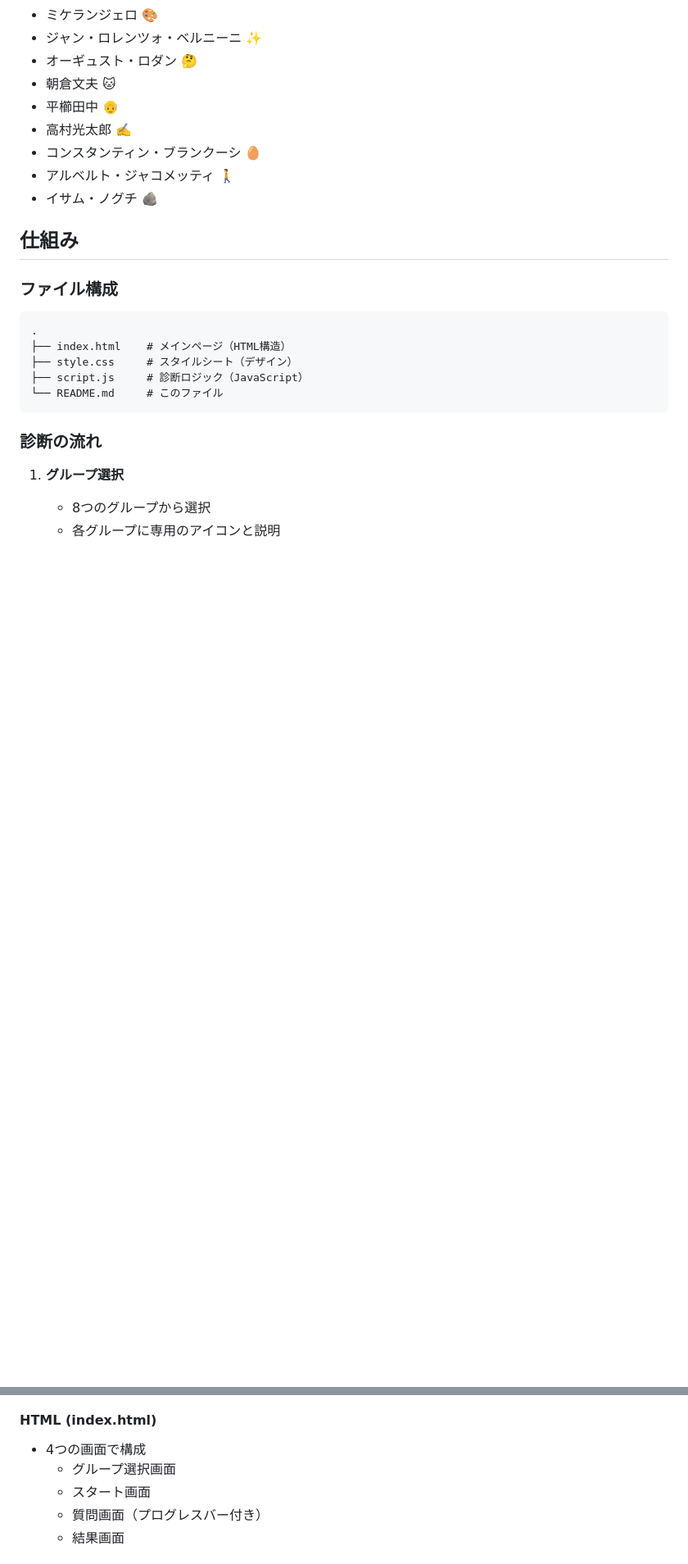
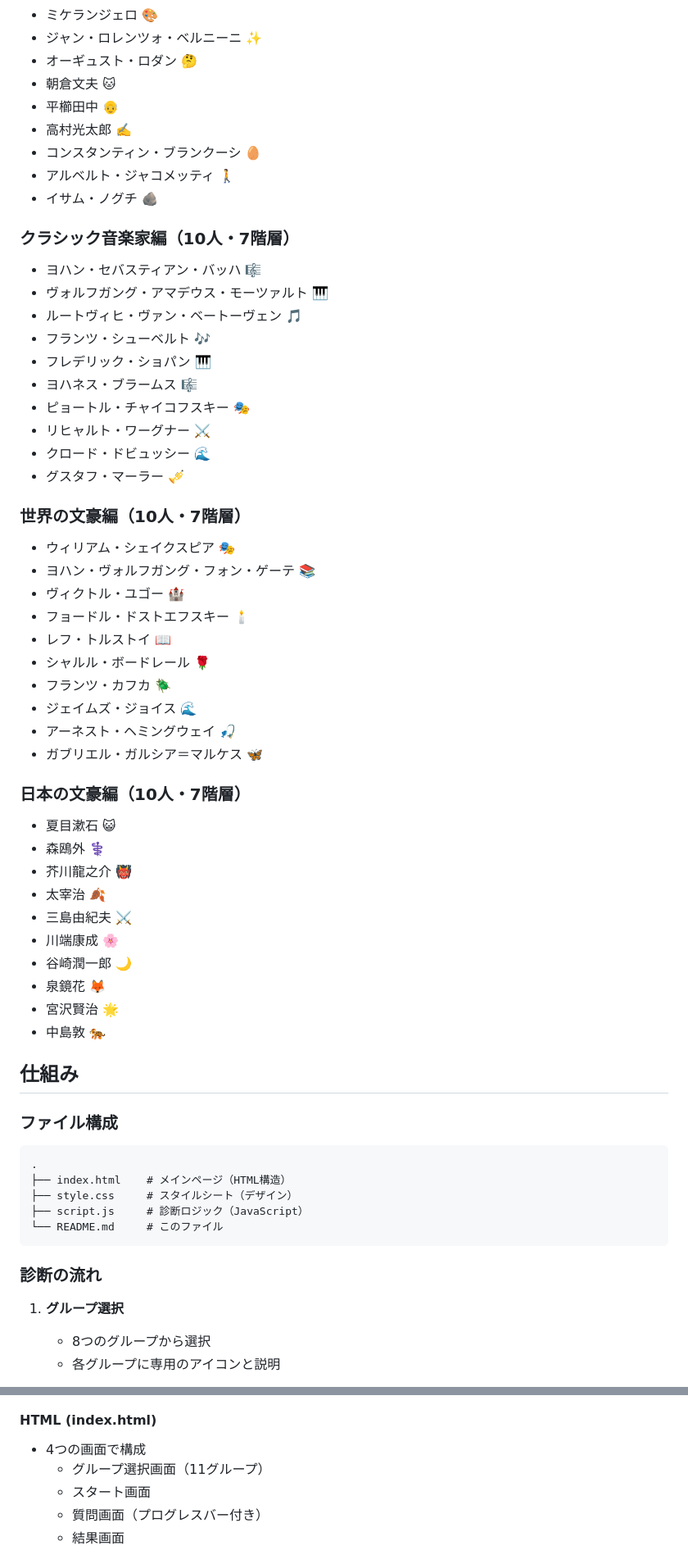
Before and after one commit to miruneisan/PT, a Markdown page: README.md, 2 parts joined by grey strips. Shown at 82% size. Rendered like a GitHub page; blank space fills up the shorter version.

```diff
--- a/README.md
+++ b/README.md
@@ -134,6 +137,42 @@
 - アルベルト・ジャコメッティ 🚶
 - イサム・ノグチ 🪨
 
+### クラシック音楽家編（10人・7階層）
+- ヨハン・セバスティアン・バッハ 🎼
+- ヴォルフガング・アマデウス・モーツァルト 🎹
+- ルートヴィヒ・ヴァン・ベートーヴェン 🎵
+- フランツ・シューベルト 🎶
+- フレデリック・ショパン 🎹
+- ヨハネス・ブラームス 🎼
+- ピョートル・チャイコフスキー 🎭
+- リヒャルト・ワーグナー ⚔️
+- クロード・ドビュッシー 🌊
+- グスタフ・マーラー 🎺
+
+### 世界の文豪編（10人・7階層）
+- ウィリアム・シェイクスピア 🎭
+- ヨハン・ヴォルフガング・フォン・ゲーテ 📚
+- ヴィクトル・ユゴー 🏰
+- フョードル・ドストエフスキー 🕯️
+- レフ・トルストイ 📖
+- シャルル・ボードレール 🌹
+- フランツ・カフカ 🪲
+- ジェイムズ・ジョイス 🌊
+- アーネスト・ヘミングウェイ 🎣
+- ガブリエル・ガルシア＝マルケス 🦋
+
+### 日本の文豪編（10人・7階層）
+- 夏目漱石 😺
+- 森鴎外 ⚕️
+- 芥川龍之介 👹
+- 太宰治 🍂
+- 三島由紀夫 ⚔️
+- 川端康成 🌸
+- 谷崎潤一郎 🌙
+- 泉鏡花 🦊
+- 宮沢賢治 🌟
+- 中島敦 🐅
+
 ## 仕組み
 
 ### ファイル構成
@@ -174,7 +213,7 @@
 
 #### HTML (index.html)
 - 4つの画面で構成
-  - グループ選択画面
+  - グループ選択画面（11グループ）
   - スタート画面
   - 質問画面（プログレスバー付き）
   - 結果画面
```
Also changed, not shown: other parts of README.md (+19 -8 lines).
